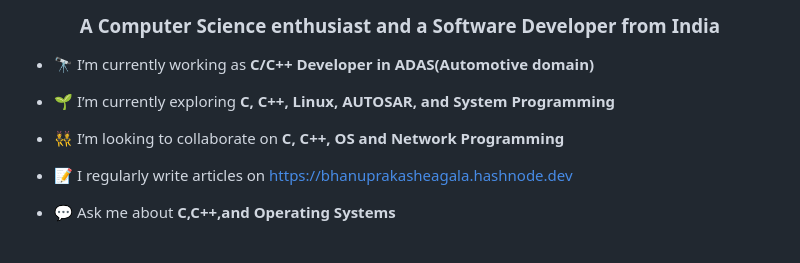
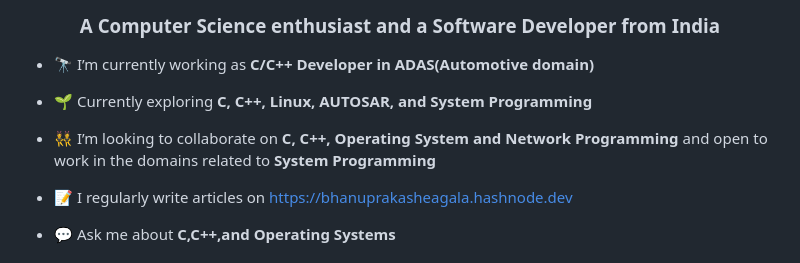
Before and after one commit to bhanuprakasheagala/bhanuprakasheagala, a Markdown page: README.md, the part around the change. GitHub-like rendering.

```diff
--- a/README.md
+++ b/README.md
@@ -7,9 +7,9 @@
 
 - 🔭 I’m currently working as **C/C++ Developer in ADAS(Automotive domain)**
 
-- 🌱 I’m currently exploring **C, C++, Linux, AUTOSAR, and System Programming**
+- 🌱 Currently exploring **C, C++, Linux, AUTOSAR, and System Programming**
 
-- 👯 I’m looking to collaborate on **C, C++, OS and Network Programming**
+- 👯 I’m looking to collaborate on **C, C++, Operating System and Network Programming** and open to work in the domains related to **System Programming**
 
 - 📝 I regularly write articles on [https://bhanuprakasheagala.hashnode.dev](https://bhanuprakasheagala.hashnode.dev)
 
```
